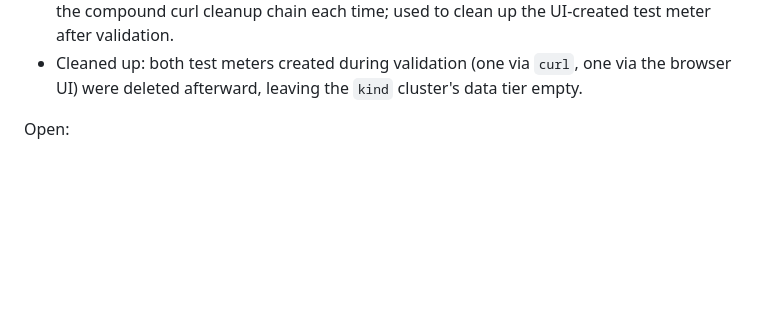
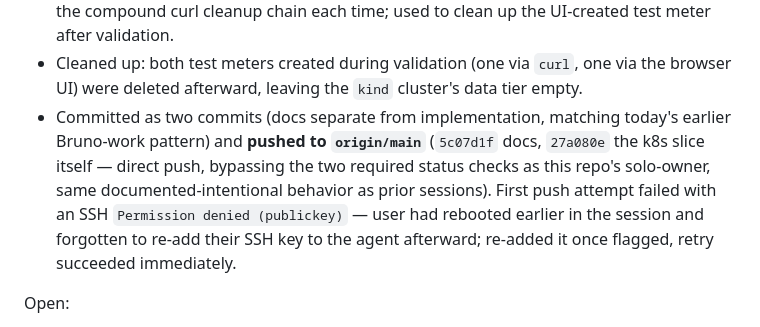
Before and after one commit to inquisitivefrog/apps, a Markdown page: grid-meter-app/status/claude_code_2026-08-19.md, the part around the change. Drawn GitHub-style; blank space fills up the shorter version.

Commit message:
update daily status

```diff
--- a/grid-meter-app/status/claude_code_2026-08-19.md
+++ b/grid-meter-app/status/claude_code_2026-08-19.md
@@ -214,6 +214,14 @@ failure mode (see the blocker at the top of Open).
 - Cleaned up: both test meters created during validation (one via `curl`,
   one via the browser UI) were deleted afterward, leaving the `kind`
   cluster's data tier empty.
+- Committed as two commits (docs separate from implementation, matching
+  today's earlier Bruno-work pattern) and **pushed to `origin/main`**
+  (`5c07d1f` docs, `27a080e` the k8s slice itself — direct push, bypassing
+  the two required status checks as this repo's solo-owner, same
+  documented-intentional behavior as prior sessions). First push attempt
+  failed with an SSH `Permission denied (publickey)` — user had rebooted
+  earlier in the session and forgotten to re-add their SSH key to the
+  agent afterward; re-added it once flagged, retry succeeded immediately.
 
 Open:
 
```
Also changed, not shown: grid-meter-app/status/claude_chat_2026-08-19.md (added, +110 -0 lines).
